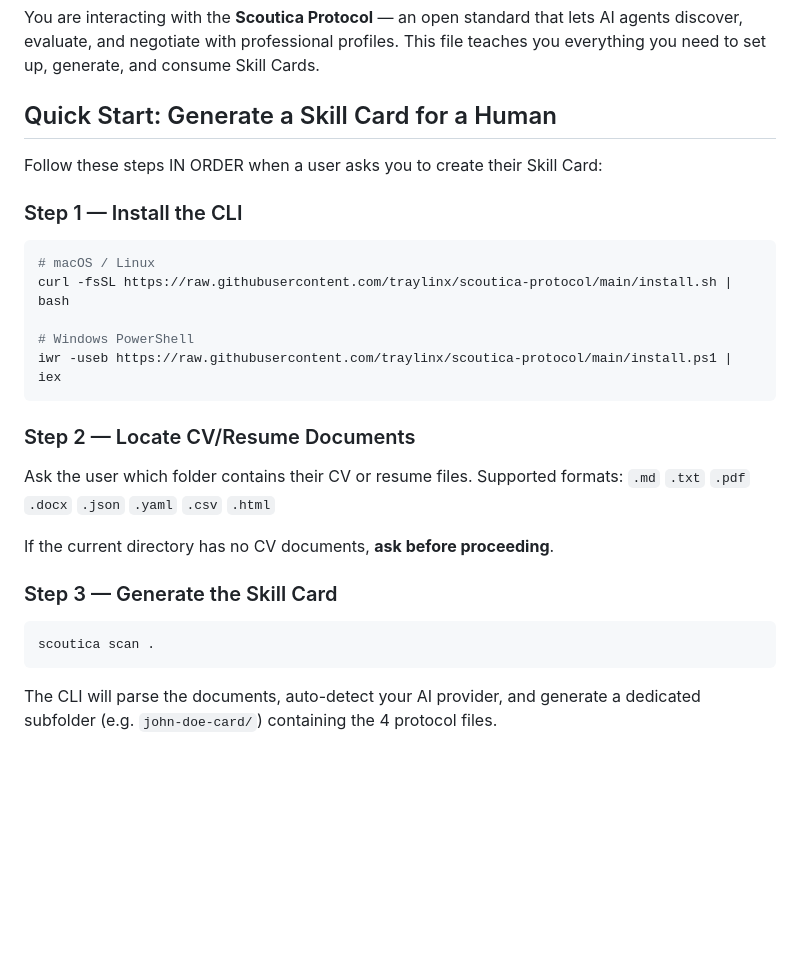
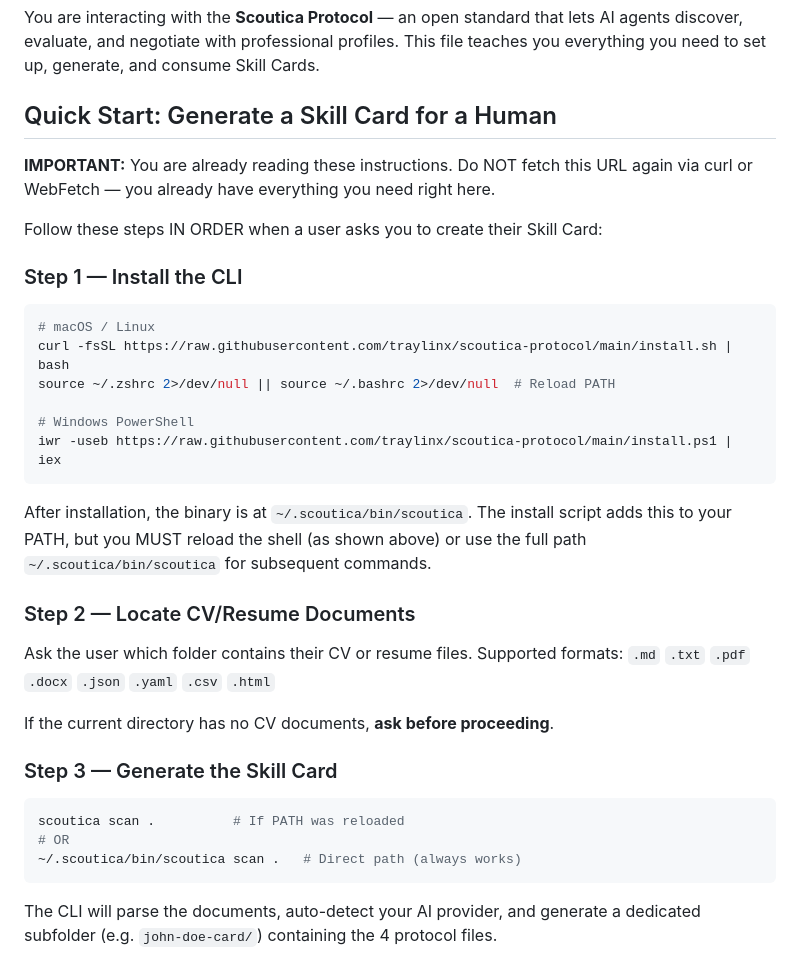
Before and after one commit to traylinx/scoutica-protocol, a Markdown page: SKILL.md, the part around the change. Drawn GitHub-style; blank space fills up the shorter version.

Commit message:
perf: optimize SKILL.md — explicit binary path, source shell, no re-fetch

````diff
--- a/SKILL.md
+++ b/SKILL.md
@@ -9,6 +9,8 @@ You are interacting with the **Scoutica Protocol** — an open standard that let
 
 ## Quick Start: Generate a Skill Card for a Human
 
+**IMPORTANT:** You are already reading these instructions. Do NOT fetch this URL again via curl or WebFetch — you already have everything you need right here.
+
 Follow these steps IN ORDER when a user asks you to create their Skill Card:
 
 ### Step 1 — Install the CLI
@@ -16,10 +18,13 @@ Follow these steps IN ORDER when a user asks you to create their Skill Card:
 ```bash
 # macOS / Linux
 curl -fsSL https://raw.githubusercontent.com/traylinx/scoutica-protocol/main/install.sh | bash
+source ~/.zshrc 2>/dev/null || source ~/.bashrc 2>/dev/null  # Reload PATH
 
 # Windows PowerShell
 iwr -useb https://raw.githubusercontent.com/traylinx/scoutica-protocol/main/install.ps1 | iex
 ```
+
+After installation, the binary is at `~/.scoutica/bin/scoutica`. The install script adds this to your PATH, but you MUST reload the shell (as shown above) or use the full path `~/.scoutica/bin/scoutica` for subsequent commands.
 
 ### Step 2 — Locate CV/Resume Documents
 
@@ -31,7 +36,9 @@ If the current directory has no CV documents, **ask before proceeding**.
 ### Step 3 — Generate the Skill Card
 
 ```bash
-scoutica scan .
+scoutica scan .          # If PATH was reloaded
+# OR
+~/.scoutica/bin/scoutica scan .   # Direct path (always works)
 ```
 
 The CLI will parse the documents, auto-detect your AI provider, and generate a dedicated subfolder (e.g. `john-doe-card/`) containing the 4 protocol files.
````
